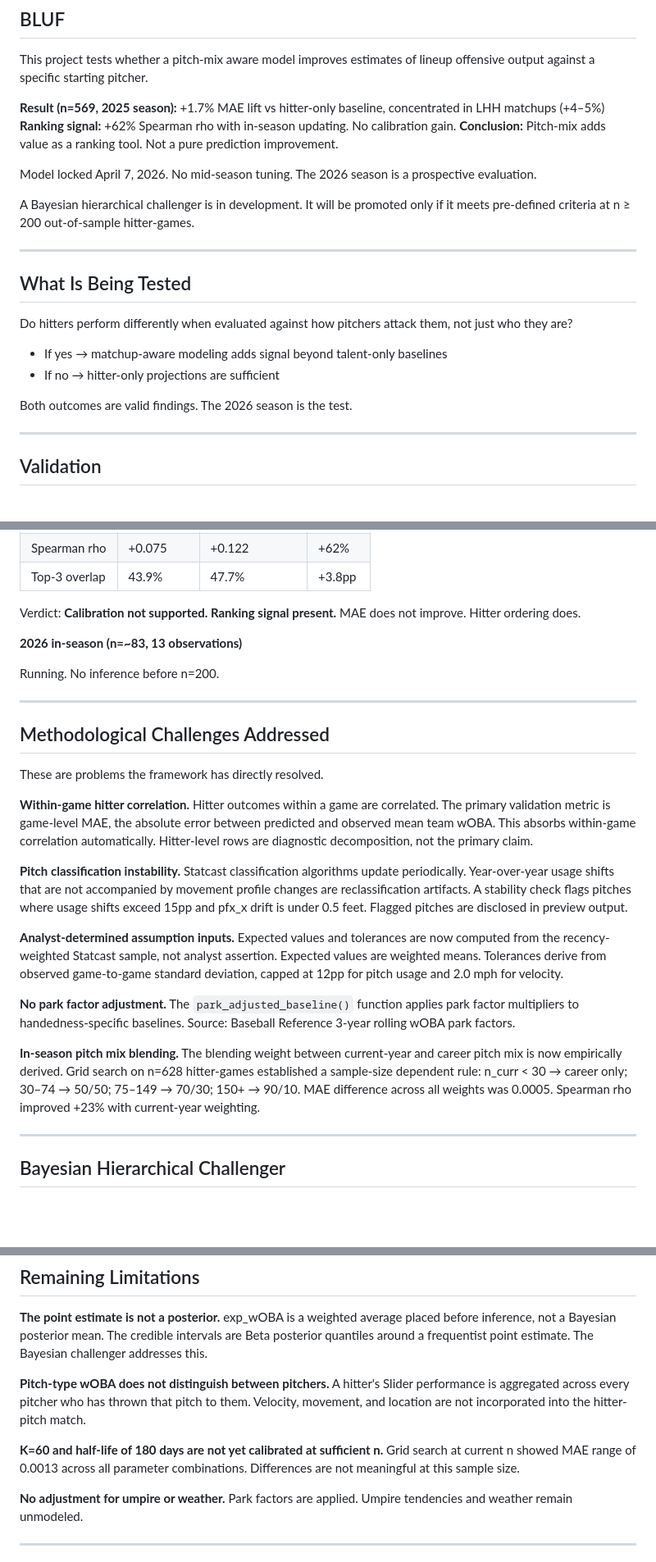
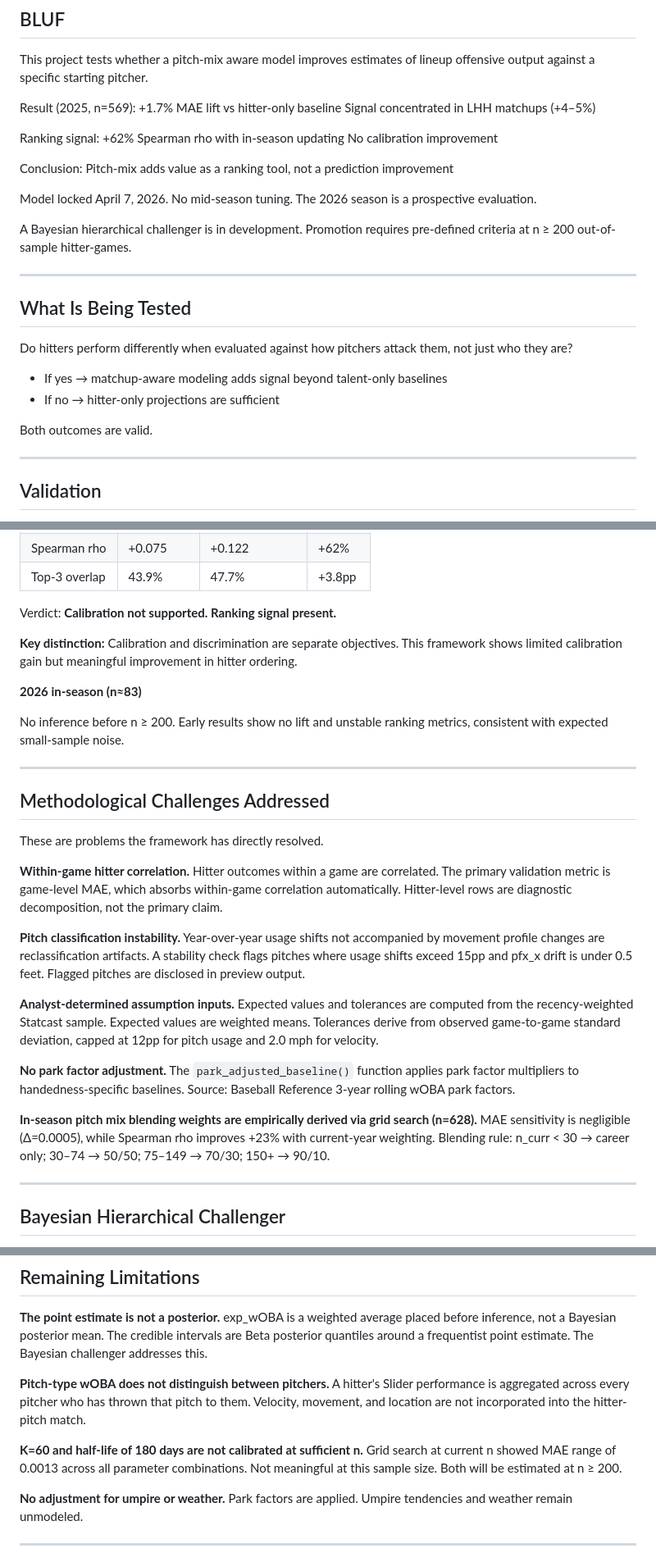
Before and after one commit to scherrology-sys/jays-matchup-intel, a Markdown page: README.md, 3 parts joined by grey strips. Shown at 82% size. Drawn GitHub-style; blank space fills up the shorter version.

```diff
--- a/README.md
+++ b/README.md
@@ -9,13 +9,20 @@
 
 This project tests whether a pitch-mix aware model improves estimates of lineup offensive output against a specific starting pitcher.
 
-**Result (n=569, 2025 season):** +1.7% MAE lift vs hitter-only baseline, concentrated in LHH matchups (+4–5%)
-**Ranking signal:** +62% Spearman rho with in-season updating. No calibration gain.
-**Conclusion:** Pitch-mix adds value as a ranking tool. Not a pure prediction improvement.
+Result (2025, n=569):
++1.7% MAE lift vs hitter-only baseline
+Signal concentrated in LHH matchups (+4–5%)
+
+Ranking signal:
++62% Spearman rho with in-season updating
+No calibration improvement
+
+Conclusion:
+Pitch-mix adds value as a ranking tool, not a prediction improvement
 
 Model locked April 7, 2026. No mid-season tuning. The 2026 season is a prospective evaluation.
 
-A Bayesian hierarchical challenger is in development. It will be promoted only if it meets pre-defined criteria at n ≥ 200 out-of-sample hitter-games.
+A Bayesian hierarchical challenger is in development. Promotion requires pre-defined criteria at n ≥ 200 out-of-sample hitter-games.
 
 ---
 
@@ -26,7 +33,7 @@ Do hitters perform differently when evaluated against how pitchers attack them,
 - If yes → matchup-aware modeling adds signal beyond talent-only baselines
 - If no → hitter-only projections are sufficient
 
-Both outcomes are valid findings. The 2026 season is the test.
+Both outcomes are valid.
 
 ---
 
@@ -50,11 +57,13 @@ Verdict: **Supported.** Signal concentrated in LHH matchups (+4–5%). Near zero
 | Spearman rho | +0.075 | +0.122 | +62% |
 | Top-3 overlap | 43.9% | 47.7% | +3.8pp |
 
-Verdict: **Calibration not supported. Ranking signal present.** MAE does not improve. Hitter ordering does.
+Verdict: **Calibration not supported. Ranking signal present.**
 
-**2026 in-season (n=~83, 13 observations)**
+**Key distinction:** Calibration and discrimination are separate objectives. This framework shows limited calibration gain but meaningful improvement in hitter ordering.
 
-Running. No inference before n=200.
+**2026 in-season (n≈83)**
+
+No inference before n ≥ 200. Early results show no lift and unstable ranking metrics, consistent with expected small-sample noise.
 
 ---
 
@@ -62,15 +71,15 @@ Running. No inference before n=200.
 
 These are problems the framework has directly resolved.
 
-**Within-game hitter correlation.** Hitter outcomes within a game are correlated. The primary validation metric is game-level MAE, the absolute error between predicted and observed mean team wOBA. This absorbs within-game correlation automatically. Hitter-level rows are diagnostic decomposition, not the primary claim.
+**Within-game hitter correlation.** Hitter outcomes within a game are correlated. The primary validation metric is game-level MAE, which absorbs within-game correlation automatically. Hitter-level rows are diagnostic decomposition, not the primary claim.
 
-**Pitch classification instability.** Statcast classification algorithms update periodically. Year-over-year usage shifts that are not accompanied by movement profile changes are reclassification artifacts. A stability check flags pitches where usage shifts exceed 15pp and pfx_x drift is under 0.5 feet. Flagged pitches are disclosed in preview output.
+**Pitch classification instability.** Year-over-year usage shifts not accompanied by movement profile changes are reclassification artifacts. A stability check flags pitches where usage shifts exceed 15pp and pfx_x drift is under 0.5 feet. Flagged pitches are disclosed in preview output.
 
-**Analyst-determined assumption inputs.** Expected values and tolerances are now computed from the recency-weighted Statcast sample, not analyst assertion. Expected values are weighted means. Tolerances derive from observed game-to-game standard deviation, capped at 12pp for pitch usage and 2.0 mph for velocity.
+**Analyst-determined assumption inputs.** Expected values and tolerances are computed from the recency-weighted Statcast sample. Expected values are weighted means. Tolerances derive from observed game-to-game standard deviation, capped at 12pp for pitch usage and 2.0 mph for velocity.
 
 **No park factor adjustment.** The `park_adjusted_baseline()` function applies park factor multipliers to handedness-specific baselines. Source: Baseball Reference 3-year rolling wOBA park factors.
 
-**In-season pitch mix blending.** The blending weight between current-year and career pitch mix is now empirically derived. Grid search on n=628 hitter-games established a sample-size dependent rule: n_curr < 30 → career only; 30–74 → 50/50; 75–149 → 70/30; 150+ → 90/10. MAE difference across all weights was 0.0005. Spearman rho improved +23% with current-year weighting.
+**In-season pitch mix blending weights are empirically derived via grid search (n=628).** MAE sensitivity is negligible (Δ=0.0005), while Spearman rho improves +23% with current-year weighting. Blending rule: n_curr < 30 → career only; 30–74 → 50/50; 75–149 → 70/30; 150+ → 90/10.
 
 ---
 
@@ -109,7 +118,7 @@ This is a test of whether the framework works, not a proof that it does.
 
 **Pitch-type wOBA does not distinguish between pitchers.** A hitter's Slider performance is aggregated across every pitcher who has thrown that pitch to them. Velocity, movement, and location are not incorporated into the hitter-pitch match.
 
-**K=60 and half-life of 180 days are not yet calibrated at sufficient n.** Grid search at current n showed MAE range of 0.0013 across all parameter combinations. Differences are not meaningful at this sample size.
+**K=60 and half-life of 180 days are not calibrated at sufficient n.** Grid search at current n showed MAE range of 0.0013 across all parameter combinations. Not meaningful at this sample size. Both will be estimated at n ≥ 200.
 
 **No adjustment for umpire or weather.** Park factors are applied. Umpire tendencies and weather remain unmodeled.
 
```
Also changed, not shown: other parts of README.md (+3 -3 lines).
